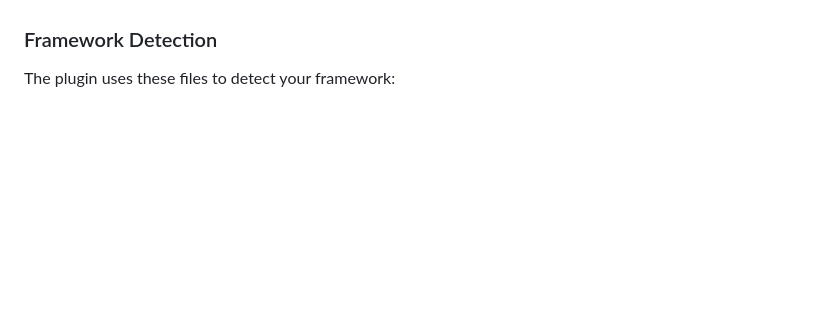
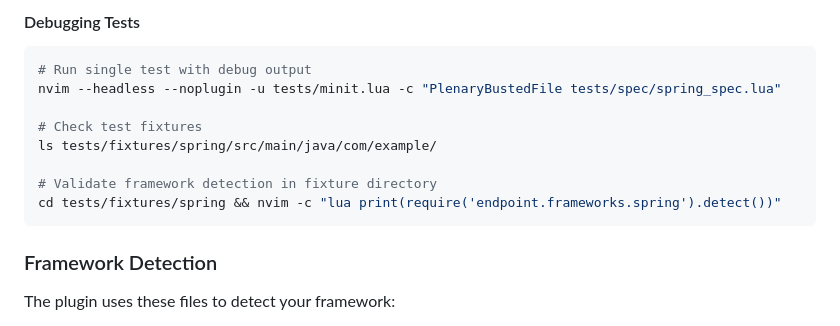
Before and after one commit to zerochae/endpoint.nvim, a Markdown page: README.md, the part around one of its changes. GitHub-like rendering; blank space fills up the shorter version.

````diff
--- a/README.md
+++ b/README.md
@@ -460,3 +535,16 @@ Contributions are welcome! Please feel free to submit a Pull Request.
+#### Debugging Tests
+
+```bash
+# Run single test with debug output
+nvim --headless --noplugin -u tests/minit.lua -c "PlenaryBustedFile tests/spec/spring_spec.lua"
+
+# Check test fixtures
+ls tests/fixtures/spring/src/main/java/com/example/
+
+# Validate framework detection in fixture directory
+cd tests/fixtures/spring && nvim -c "lua print(require('endpoint.frameworks.spring').detect())"
+```
+
 
 ### Framework Detection
 
````
Also changed, not shown: other parts of README.md (+75 -0 lines).
